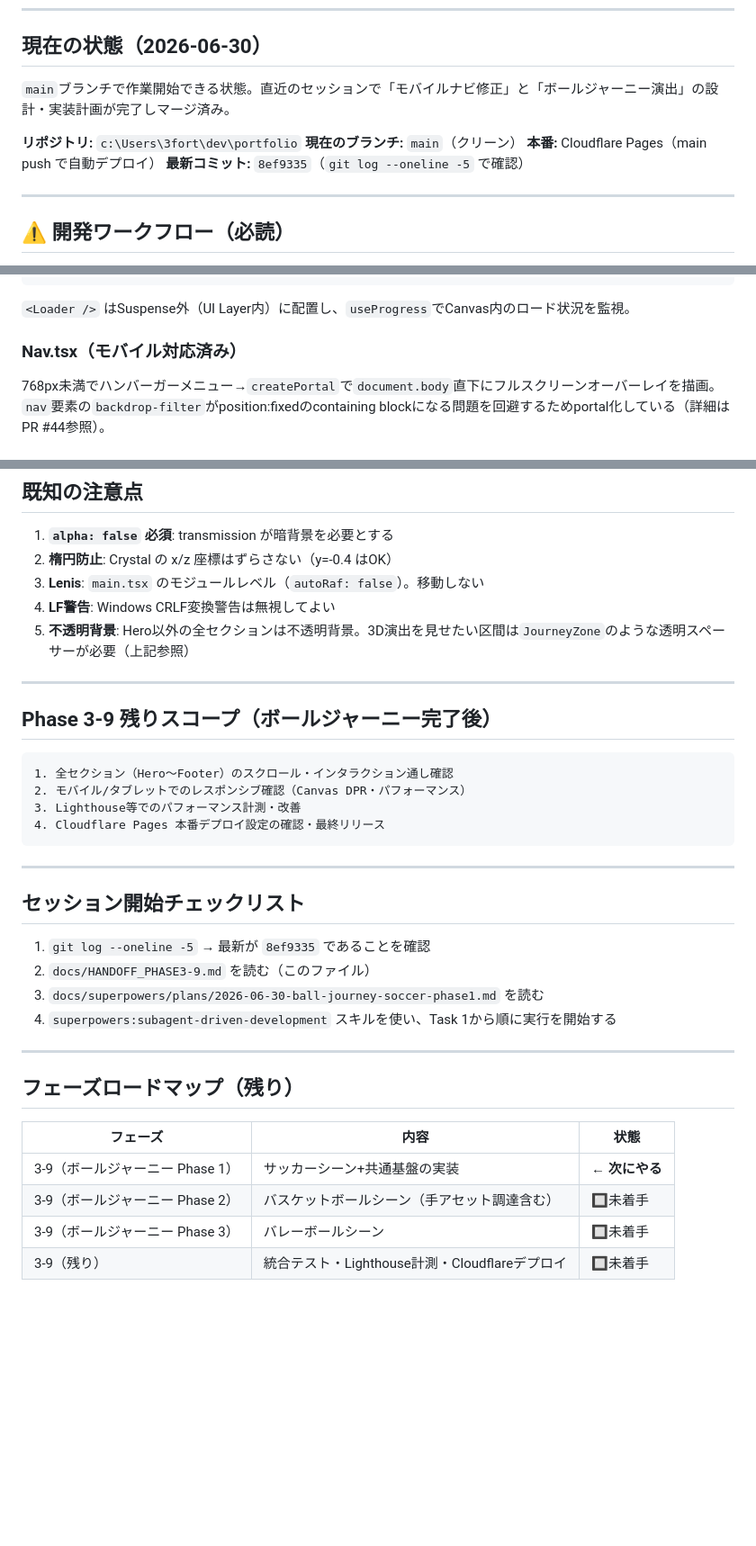
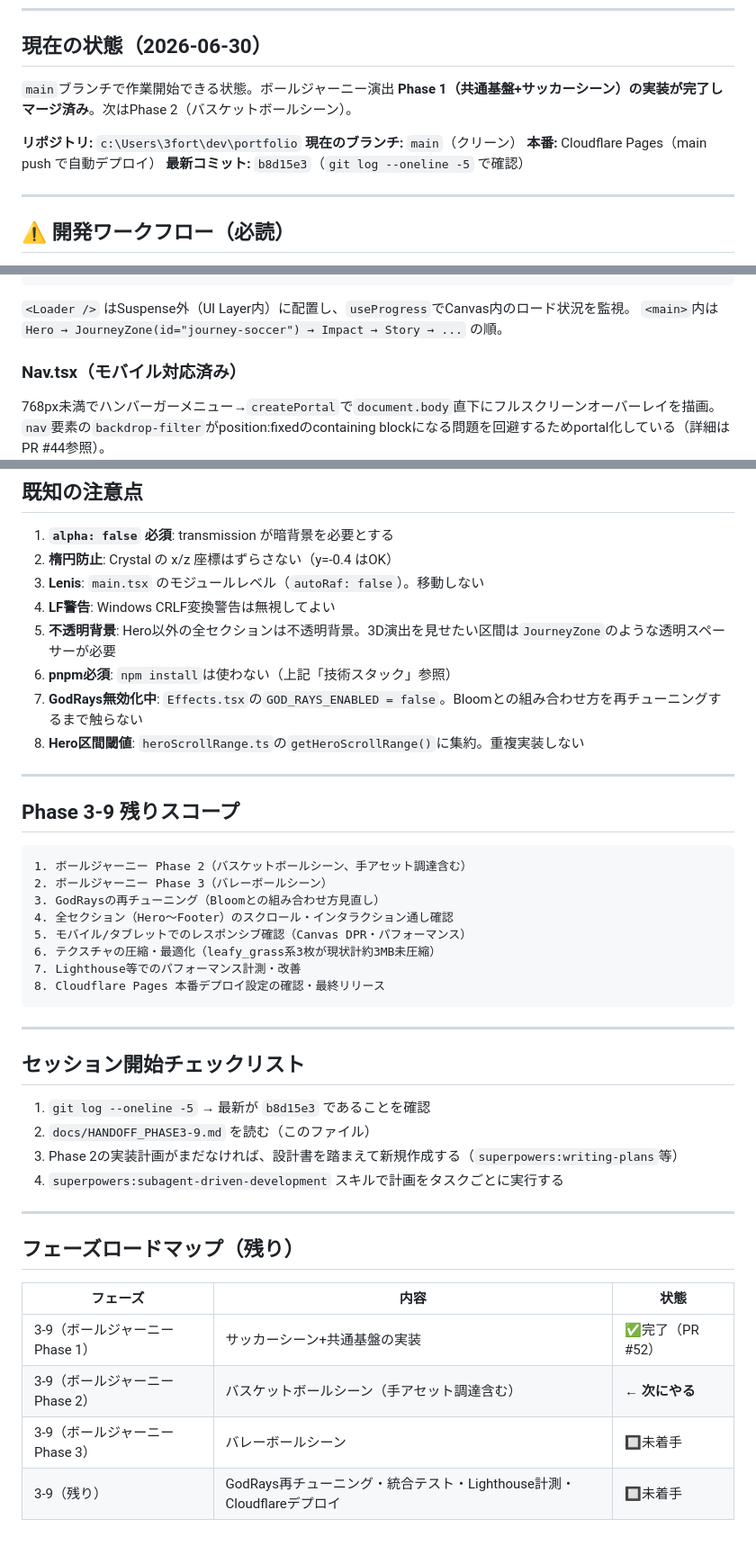
Before and after one commit to yusu31/portfolio, a Markdown page: docs/HANDOFF_PHASE3-9.md, 3 parts joined by grey strips. Shown at 90% size. Rendered like a GitHub page; blank space fills up the shorter version.

Commit message:
docs: HANDOFFをボールジャーニーPhase1完了状態に更新
Closes #53

````diff
--- a/docs/HANDOFF_PHASE3-9.md
+++ b/docs/HANDOFF_PHASE3-9.md
@@ -6,12 +6,12 @@
 
 ## 現在の状態（2026-06-30）
 
-`main`ブランチで作業開始できる状態。直近のセッションで「モバイルナビ修正」と「ボールジャーニー演出」の設計・実装計画が完了しマージ済み。
+`main`ブランチで作業開始できる状態。ボールジャーニー演出 **Phase 1（共通基盤+サッカーシーン）の実装が完了しマージ済み**。次はPhase 2（バスケットボールシーン）。
 
 **リポジトリ:** `c:\Users\3fort\dev\portfolio`
 **現在のブランチ:** `main`（クリーン）
 **本番:** Cloudflare Pages（main push で自動デプロイ）
-**最新コミット:** `8ef9335`（`git log --oneline -5` で確認）
+**最新コミット:** `b8d15e3`（`git log --oneline -5` で確認）
 
 ---
 
@@ -108,6 +129,7 @@ Vitest（Phase 1実装で新規導入予定。テストはまだ0件）
 </Canvas>
 ```
 `<Loader />` はSuspense外（UI Layer内）に配置し、`useProgress`でCanvas内のロード状況を監視。
+`<main>`内は `Hero → JourneyZone(id="journey-soccer") → Impact → Story → ...` の順。
 
 ### Nav.tsx（モバイル対応済み）
 768px未満でハンバーガーメニュー→`createPortal`で`document.body`直下にフルスクリーンオーバーレイを描画。`nav`要素の`backdrop-filter`がposition:fixedのcontaining blockになる問題を回避するためportal化している（詳細はPR #44参照）。
@@ -120,27 +142,34 @@ Vitest（Phase 1実装で新規導入予定。テストはまだ0件）
 2. **楕円防止**: Crystal の x/z 座標はずらさない（y=-0.4 はOK）
 3. **Lenis**: `main.tsx` のモジュールレベル（`autoRaf: false`）。移動しない
 4. **LF警告**: Windows CRLF変換警告は無視してよい
-5. **不透明背景**: Hero以外の全セクションは不透明背景。3D演出を見せたい区間は`JourneyZone`のような透明スペーサーが必要（上記参照）
+5. **不透明背景**: Hero以外の全セクションは不透明背景。3D演出を見せたい区間は`JourneyZone`のような透明スペーサーが必要
+6. **pnpm必須**: `npm install`は使わない（上記「技術スタック」参照）
+7. **GodRays無効化中**: `Effects.tsx`の`GOD_RAYS_ENABLED = false`。Bloomとの組み合わせ方を再チューニングするまで触らない
+8. **Hero区間閾値**: `heroScrollRange.ts`の`getHeroScrollRange()`に集約。重複実装しない
 
 ---
 
-## Phase 3-9 残りスコープ（ボールジャーニー完了後）
+## Phase 3-9 残りスコープ
 
 ```
-1. 全セクション（Hero〜Footer）のスクロール・インタラクション通し確認
-2. モバイル/タブレットでのレスポンシブ確認（Canvas DPR・パフォーマンス）
-3. Lighthouse等でのパフォーマンス計測・改善
-4. Cloudflare Pages 本番デプロイ設定の確認・最終リリース
+1. ボールジャーニー Phase 2（バスケットボールシーン、手アセット調達含む）
+2. ボールジャーニー Phase 3（バレーボールシーン）
+3. GodRaysの再チューニング（Bloomとの組み合わせ方見直し）
+4. 全セクション（Hero〜Footer）のスクロール・インタラクション通し確認
+5. モバイル/タブレットでのレスポンシブ確認（Canvas DPR・パフォーマンス）
+6. テクスチャの圧縮・最適化（leafy_grass系3枚が現状計約3MB未圧縮）
+7. Lighthouse等でのパフォーマンス計測・改善
+8. Cloudflare Pages 本番デプロイ設定の確認・最終リリース
 ```
 
 ---
 
 ## セッション開始チェックリスト
 
-1. `git log --oneline -5` → 最新が `8ef9335` であることを確認
+1. `git log --oneline -5` → 最新が `b8d15e3` であることを確認
 2. `docs/HANDOFF_PHASE3-9.md` を読む（このファイル）
-3. `docs/superpowers/plans/2026-06-30-ball-journey-soccer-phase1.md` を読む
-4. `superpowers:subagent-driven-development` スキルを使い、Task 1から順に実行を開始する
+3. Phase 2の実装計画がまだなければ、設計書を踏まえて新規作成する（`superpowers:writing-plans`等）
+4. `superpowers:subagent-driven-development` スキルで計画をタスクごとに実行する
 
 ---
 
@@ -148,7 +177,7 @@ Vitest（Phase 1実装で新規導入予定。テストはまだ0件）
 
 | フェーズ | 内容 | 状態 |
 |---|---|---|
-| 3-9（ボールジャーニー Phase 1） | サッカーシーン+共通基盤の実装 | **← 次にやる** |
-| 3-9（ボールジャーニー Phase 2） | バスケットボールシーン（手アセット調達含む） | 🔲未着手 |
+| 3-9（ボールジャーニー Phase 1） | サッカーシーン+共通基盤の実装 | ✅完了（PR #52） |
+| 3-9（ボールジャーニー Phase 2） | バスケットボールシーン（手アセット調達含む） | **← 次にやる** |
 | 3-9（ボールジャーニー Phase 3） | バレーボールシーン | 🔲未着手 |
-| 3-9（残り） | 統合テスト・Lighthouse計測・Cloudflareデプロイ | 🔲未着手 |
+| 3-9（残り） | GodRays再チューニング・統合テスト・Lighthouse計測・Cloudflareデプロイ | 🔲未着手 |
````
Also changed, not shown: other parts of docs/HANDOFF_PHASE3-9.md (+36 -15 lines).
